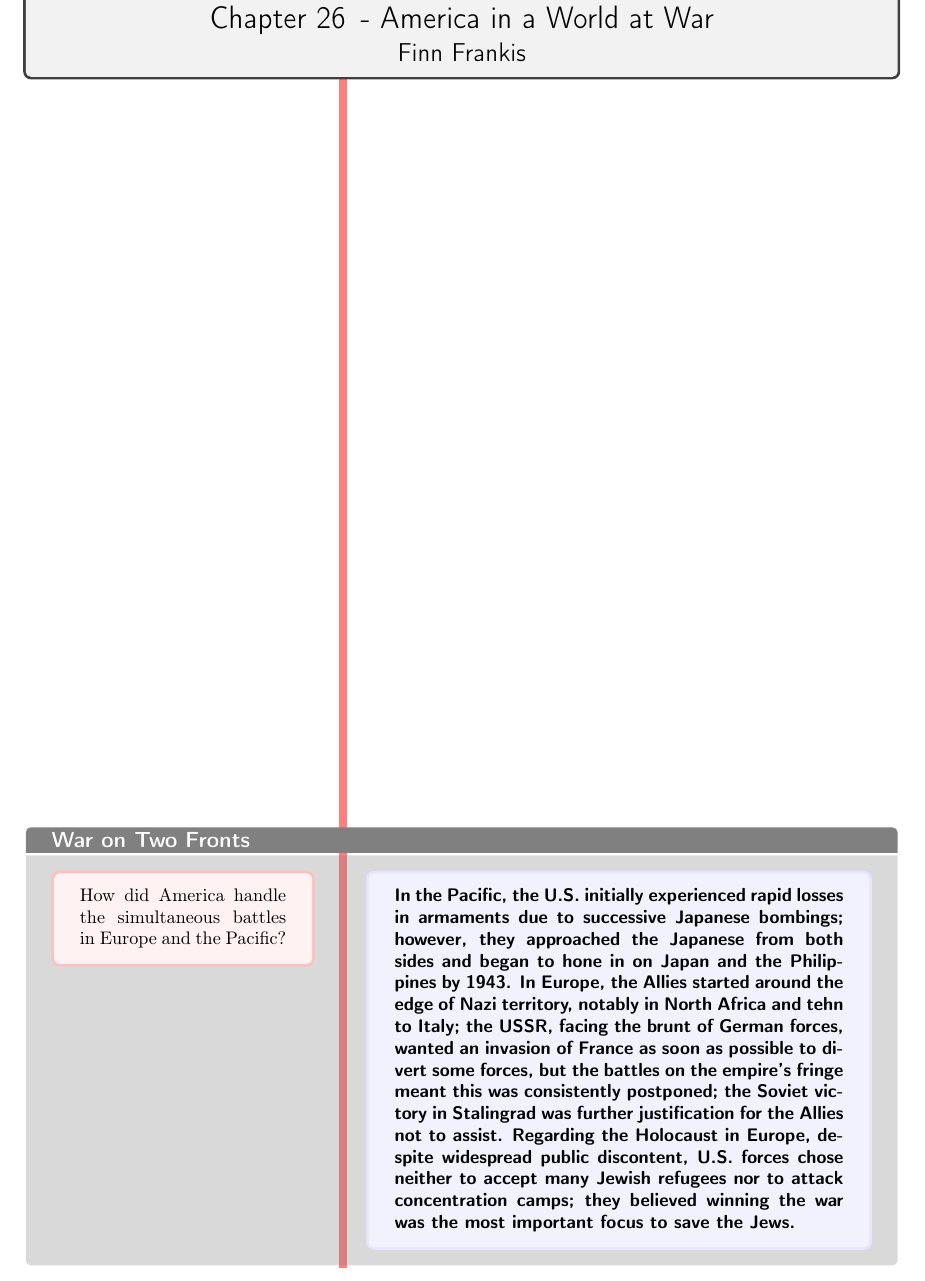
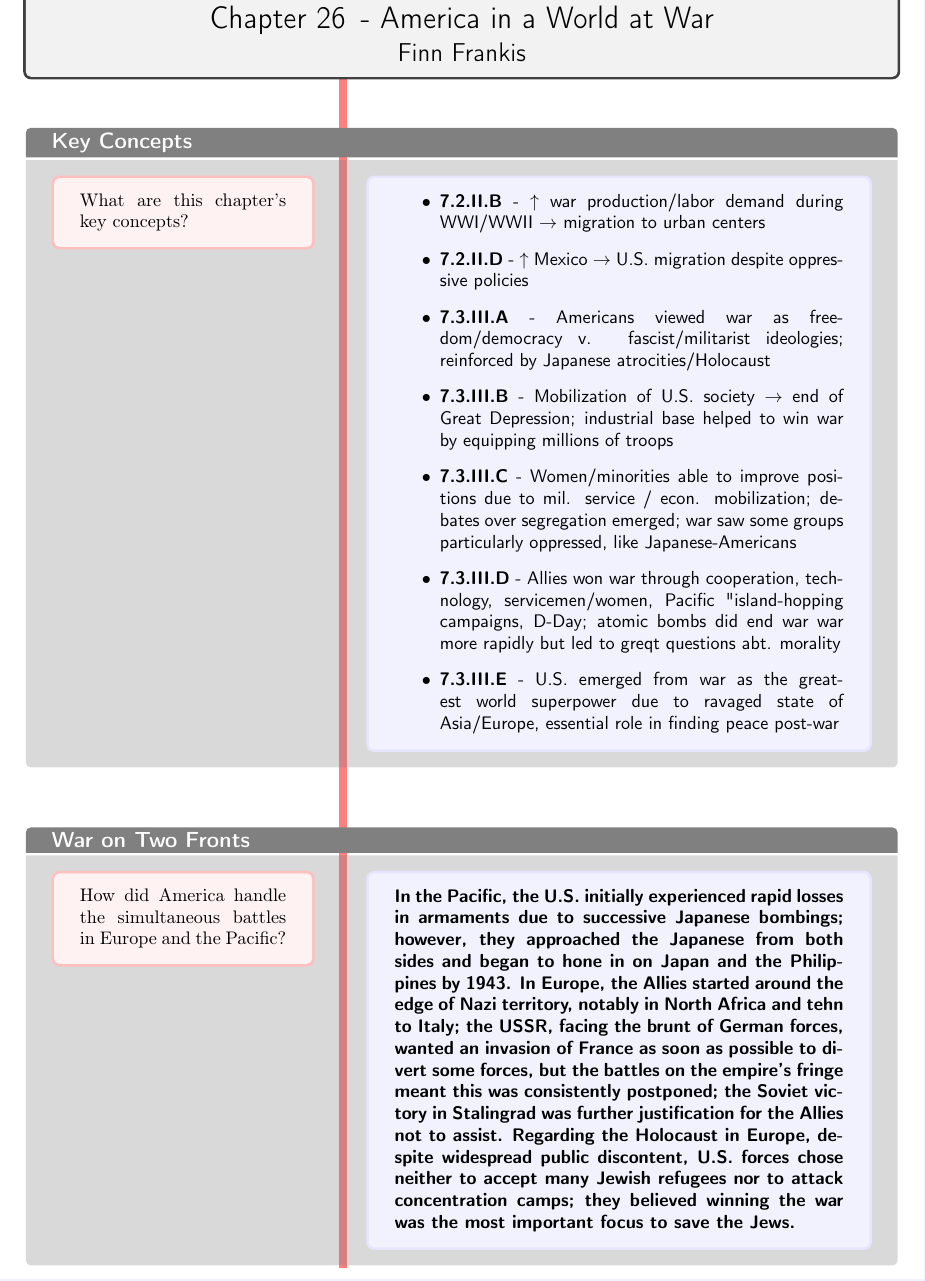
Before and after one commit to FinnitoProductions/APUSH, a LaTeX document (readingnotes/unit7/chapter26-readingnotes.tex): part of page 1 of 23, cut so that both start at the same text. Compiled offline with pdfLaTeX.

Commit message:
Add chapter 26 key concepts

```diff
--- a/readingnotes/unit7/chapter26-readingnotes.tex
+++ b/readingnotes/unit7/chapter26-readingnotes.tex
@@ -18,6 +18,15 @@
     \begin{document}
         \maketitle
         \SetBgContents{\rule[0em]{4pt}{\textheight}}
+        \cornell[Key Concepts]{What are this chapter's key concepts?}{\begin{itemize}
+            \item \textbf{7.2.II.B} - $\uparrow$ war production/labor demand during WWI/WWII $\to$ migration to urban centers
+            \item \textbf{7.2.II.D} - $\uparrow$ Mexico $\to$ U.S. migration despite oppressive policies
+            \item \textbf{7.3.III.A} - Americans viewed war as freedom/democracy v. fascist/militarist ideologies; reinforced by Japanese atrocities/Holocaust
+            \item \textbf{7.3.III.B} - Mobilization of U.S. society $\to$ end of Great Depression; industrial base helped to win war by equipping millions of troops
+            \item \textbf{7.3.III.C} - Women/minorities able to improve positions due to mil. service / econ. mobilization; debates over segregation emerged; war saw some groups particularly oppressed, like Japanese-Americans
+            \item \textbf{7.3.III.D} - Allies won war through cooperation, technology, servicemen/women, Pacific "island-hopping campaigns, D-Day; atomic bombs did end war war more rapidly but led to greqt questions abt. morality
+            \item \textbf{7.3.III.E} - U.S. emerged from war as the greatest world superpower due to ravaged state of Asia/Europe, essential role in finding peace post-war
+        \end{itemize}}
         \cornell[War on Two Fronts]{How did America handle the simultaneous battles in Europe and the Pacific?}{\textbf{In the Pacific, the U.S. initially experienced rapid losses in armaments due to successive Japanese bombings; however, they approached the Japanese from both sides and began to hone in on Japan and the Philippines by 1943. In Europe, the Allies started around the edge of Nazi territory, notably in North Africa and tehn to Italy; the USSR, facing the brunt of German forces, wanted an invasion of France as soon as possible to divert some forces, but the battles on the empire's fringe meant this was consistently postponed; the Soviet victory in Stalingrad was further justification for the Allies not to assist. Regarding the Holocaust in Europe, despite widespread public discontent, U.S. forces chose neither to accept many Jewish refugees nor to attack concentration camps; they believed winning the war was the most important focus to save the Jews.}}
         \cornell{How did the U.S. handle the war with the Japanese?}{\begin{itemize}
             \item Shortly after Pearl Harbor, Japan attacked \textbf{Manila} in Philippines, destroying U.S. air power in Pacific; shortly after, took Guam from U.S., 3-month battle w/ Philippines $\to$ defeat
```
Also changed, not shown: readingnotes/unit7/chapter26-readingnotes.pdf.
